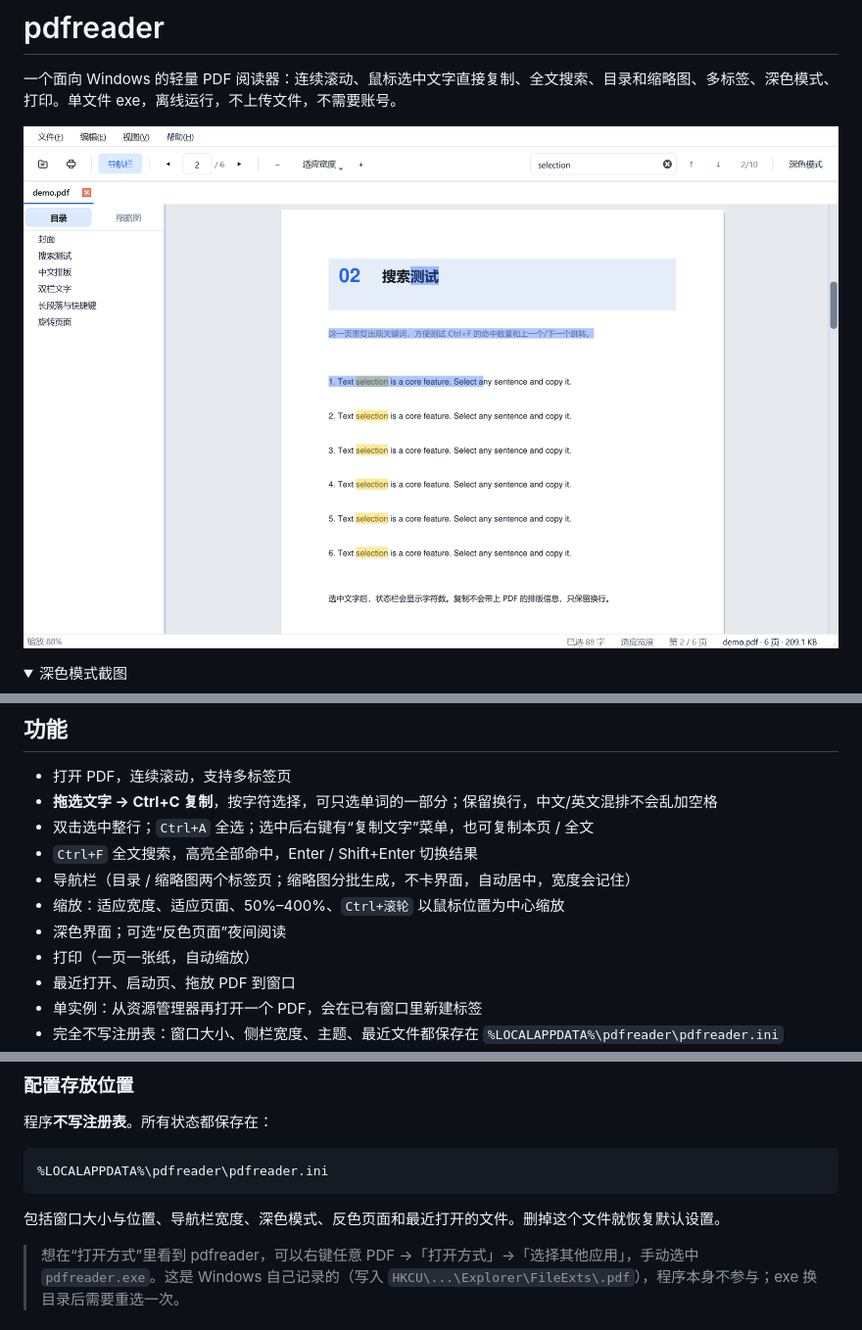
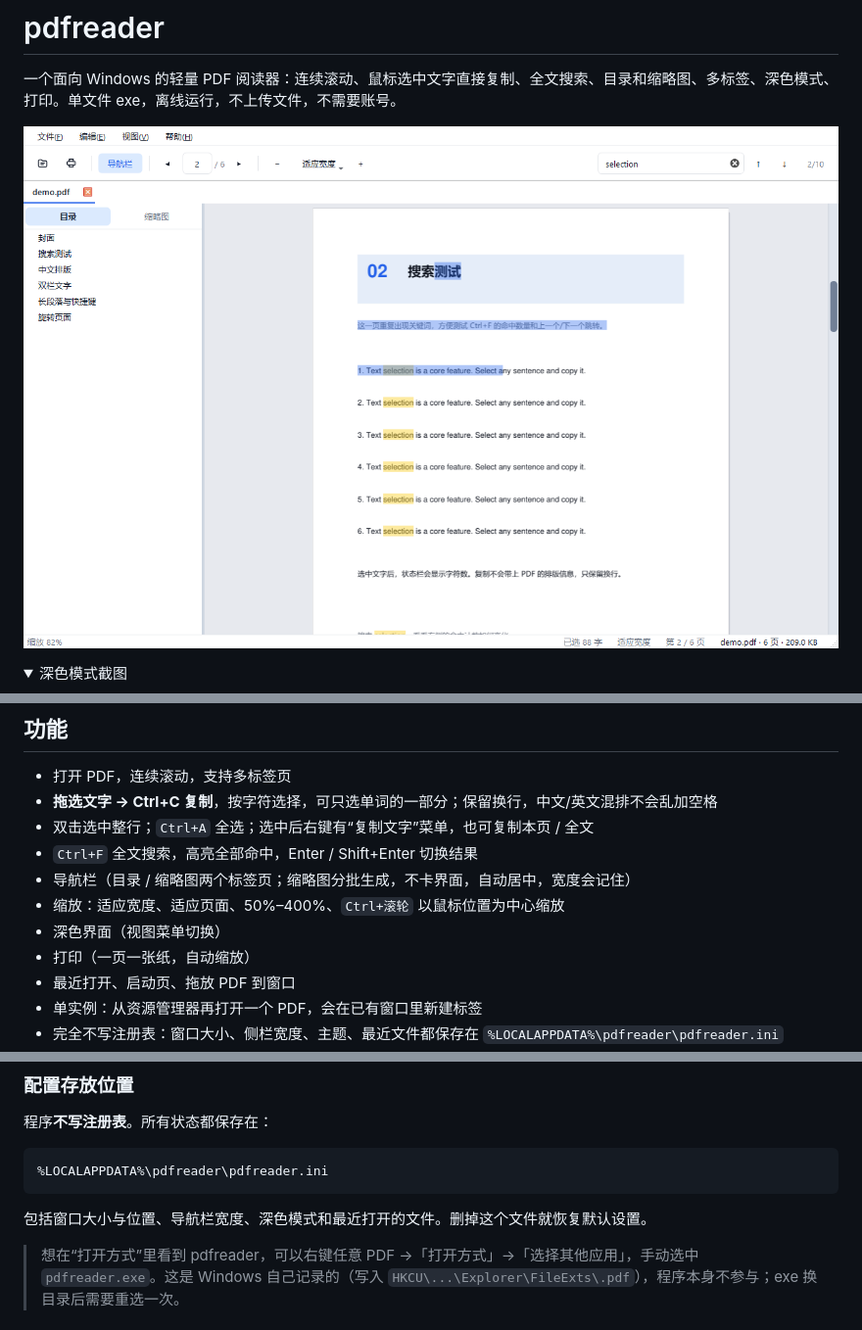
Before and after one commit to eyemooneye-git/pdfreader, a Markdown page: README.md, 3 parts joined by grey strips. Shown at 98% size. GitHub-like rendering; pictures changed too: docs/screenshot.png; folded sections open.

````diff
--- a/README.md
+++ b/README.md
@@ -26,7 +26,7 @@
 - `Ctrl+F` 全文搜索，高亮全部命中，Enter / Shift+Enter 切换结果
 - 导航栏（目录 / 缩略图两个标签页；缩略图分批生成，不卡界面，自动居中，宽度会记住）
 - 缩放：适应宽度、适应页面、50%–400%、`Ctrl+滚轮` 以鼠标位置为中心缩放
-- 深色界面；可选“反色页面”夜间阅读
+- 深色界面（视图菜单切换）
 - 打印（一页一张纸，自动缩放）
 - 最近打开、启动页、拖放 PDF 到窗口
 - 单实例：从资源管理器再打开一个 PDF，会在已有窗口里新建标签
@@ -51,7 +51,7 @@
 %LOCALAPPDATA%\pdfreader\pdfreader.ini
 ```
 
-包括窗口大小与位置、导航栏宽度、深色模式、反色页面和最近打开的文件。删掉这个文件就恢复默认设置。
+包括窗口大小与位置、导航栏宽度、深色模式和最近打开的文件。删掉这个文件就恢复默认设置。
 
 > 想在“打开方式”里看到 pdfreader，可以右键任意 PDF →「打开方式」→「选择其他应用」，手动选中 `pdfreader.exe`。这是 Windows 自己记录的（写入 `HKCU\...\Explorer\FileExts\.pdf`），程序本身不参与；exe 换目录后需要重选一次。
 
````
Also changed, not shown: other parts of README.md (+1 -1 lines), 5 other files.
